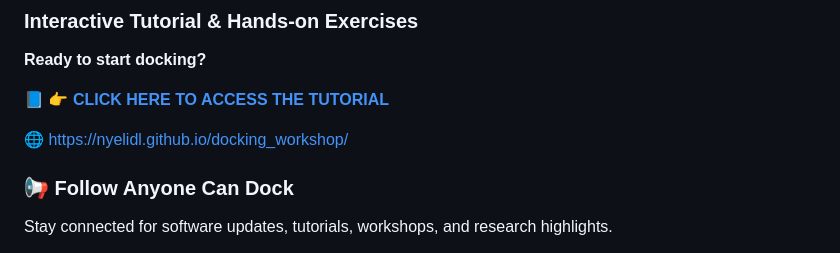
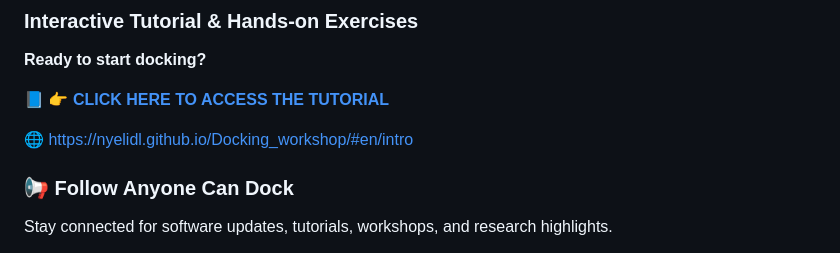
Before and after one commit to nyelidl/Docking_workshop, a Markdown page: README.md, the part around one of its changes. Rendered like a GitHub page.

```diff
--- a/README.md
+++ b/README.md
@@ -20,5 +20,5 @@ Anyone Can Dock makes protein-ligand docking accessible through a **zero-install
 
-🌐 https://nyelidl.github.io/docking_workshop/
+🌐 https://nyelidl.github.io/Docking_workshop/#en/intro
 
 ### 📢 Follow Anyone Can Dock
 
```
Also changed, not shown: other parts of README.md (+1 -1 lines).
